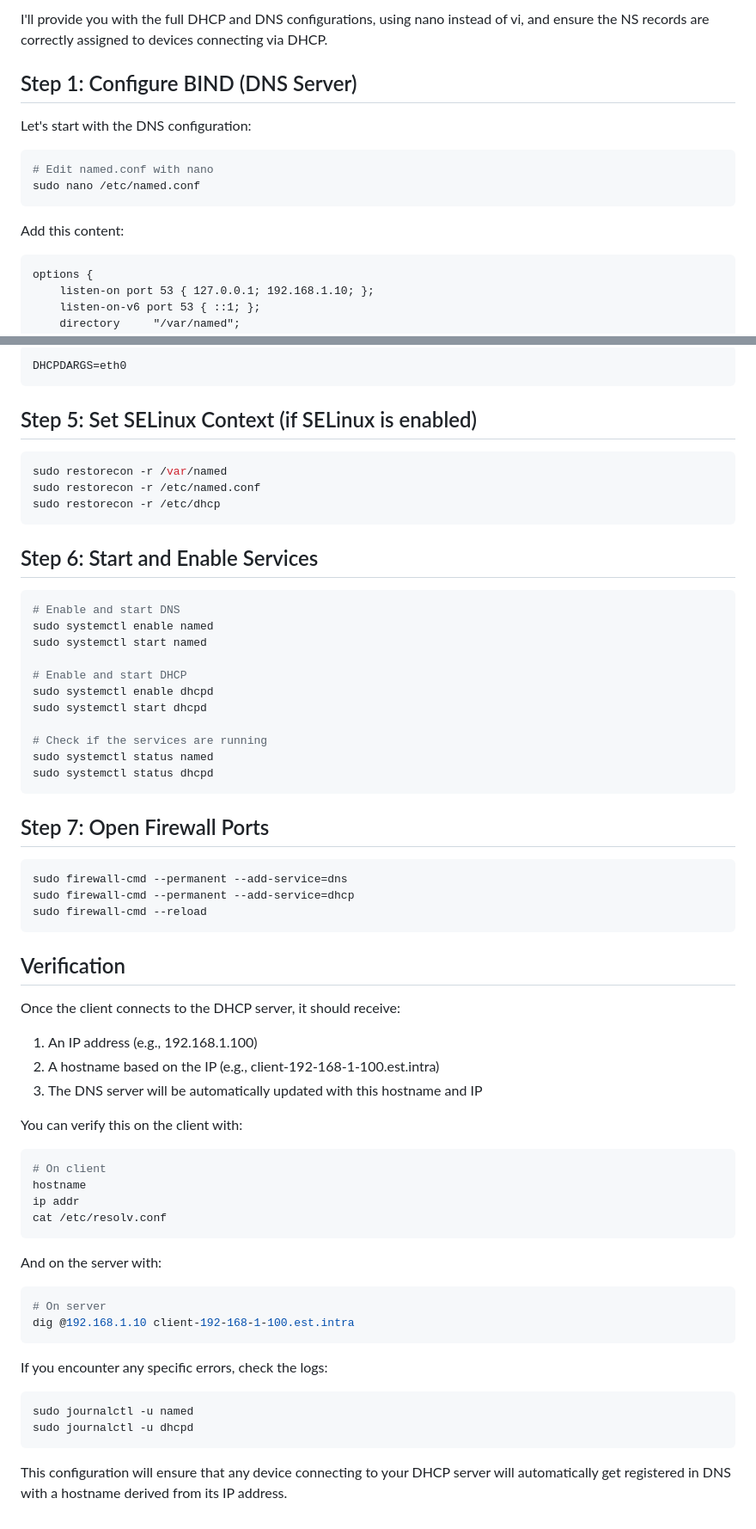
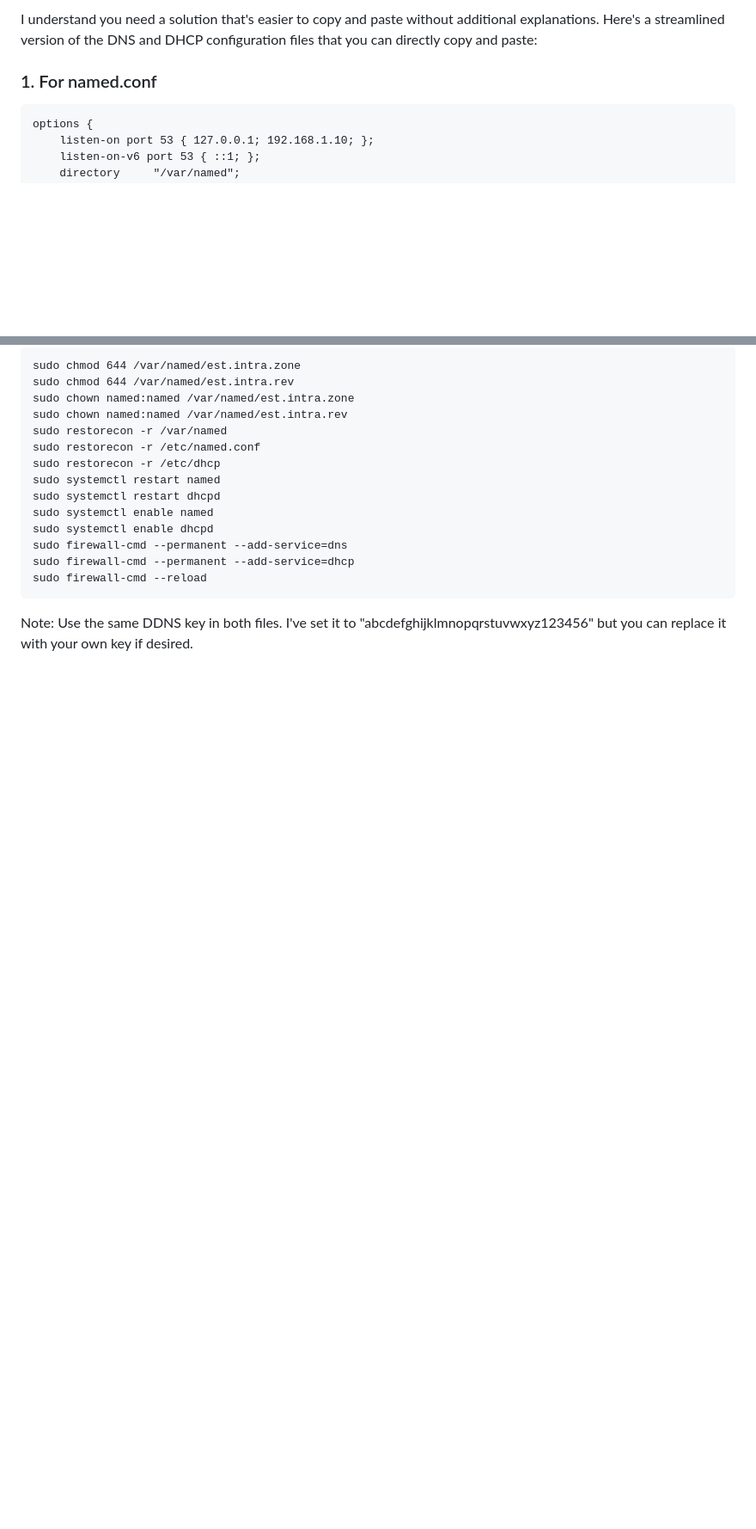
Before and after one commit to Akramelbahar/PFE, a Markdown page: fedora-dns-server-config.md, 2 parts joined by grey strips. Shown at 86% size. GitHub-like rendering; blank space fills up the shorter version.

````diff
--- a/fedora-dns-server-config.md
+++ b/fedora-dns-server-config.md
@@ -1,15 +1,6 @@
-I'll provide you with the full DHCP and DNS configurations, using nano instead of vi, and ensure the NS records are correctly assigned to devices connecting via DHCP.
+I understand you need a solution that's easier to copy and paste without additional explanations. Here's a streamlined version of the DNS and DHCP configuration files that you can directly copy and paste:
 
-## Step 1: Configure BIND (DNS Server)
-
-Let's start with the DNS configuration:
-
-```bash
-# Edit named.conf with nano
-sudo nano /etc/named.conf
-```
-
-Add this content:
+### 1. For named.conf
 
 ```
 options {
@@ -198,68 +116,19 @@ Add this line (replace eth0 with your actual network interface name):
 
 ```
-DHCPDARGS=eth0
-```
-
-## Step 5: Set SELinux Context (if SELinux is enabled)
-
-```bash
+sudo chmod 644 /var/named/est.intra.zone
+sudo chmod 644 /var/named/est.intra.rev
+sudo chown named:named /var/named/est.intra.zone
+sudo chown named:named /var/named/est.intra.rev
 sudo restorecon -r /var/named
 sudo restorecon -r /etc/named.conf
 sudo restorecon -r /etc/dhcp
-```
-
-## Step 6: Start and Enable Services
-
-```bash
-# Enable and start DNS
+sudo systemctl restart named
+sudo systemctl restart dhcpd
 sudo systemctl enable named
-sudo systemctl start named
-
-# Enable and start DHCP
 sudo systemctl enable dhcpd
-sudo systemctl start dhcpd
-
-# Check if the services are running
-sudo systemctl status named
-sudo systemctl status dhcpd
-```
-
-## Step 7: Open Firewall Ports
-
-```bash
 sudo firewall-cmd --permanent --add-service=dns
 sudo firewall-cmd --permanent --add-service=dhcp
 sudo firewall-cmd --reload
 ```
 
-## Verification
-
-Once the client connects to the DHCP server, it should receive:
-1. An IP address (e.g., 192.168.1.100)
-2. A hostname based on the IP (e.g., client-192-168-1-100.est.intra)
-3. The DNS server will be automatically updated with this hostname and IP
-
-You can verify this on the client with:
-
-```bash
-# On client
-hostname
-ip addr
-cat /etc/resolv.conf
-```
-
-And on the server with:
-
-```bash
-# On server
-dig @192.168.1.10 client-192-168-1-100.est.intra
-```
-
-If you encounter any specific errors, check the logs:
-
-```bash
-sudo journalctl -u named
-sudo journalctl -u dhcpd
-```
-
-This configuration will ensure that any device connecting to your DHCP server will automatically get registered in DNS with a hostname derived from its IP address.
+Note: Use the same DDNS key in both files. I've set it to "abcdefghijklmnopqrstuvwxyz123456" but you can replace it with your own key if desired.
````
Also changed, not shown: other parts of fedora-dns-server-config.md (+6 -79 lines).
